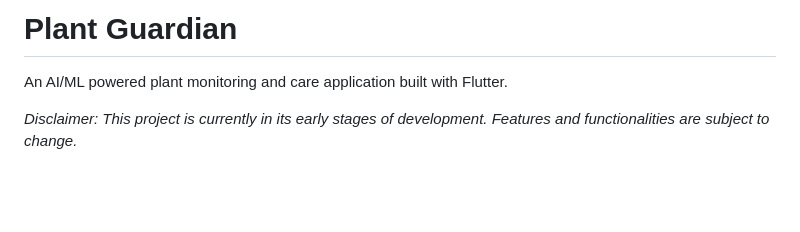
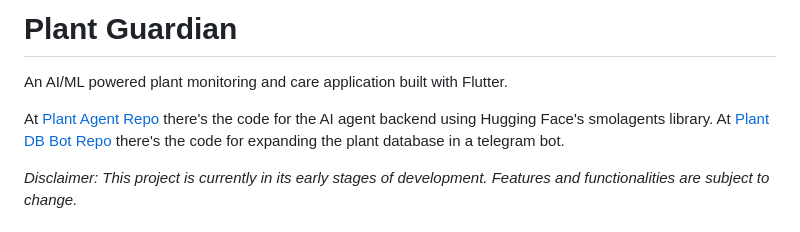
Before and after one commit to MikeCheek/plant_guardian, a Markdown page: README.md, the part around the change. Drawn GitHub-style; blank space fills up the shorter version.

```diff
--- a/README.md
+++ b/README.md
@@ -1,6 +1,9 @@
 # Plant Guardian
 
 An AI/ML powered plant monitoring and care application built with Flutter.
+
+At [Plant Agent Repo](https://github.com/MikeCheek/plant-agent) there's the code for the AI agent backend using Hugging Face's smolagents library.
+At [Plant DB Bot Repo](https://github.com/MikeCheek/plant-db-bot) there's the code for expanding the plant database in a telegram bot.
 
 _Disclaimer: This project is currently in its early stages of development. Features and functionalities are subject to change._
 
```
